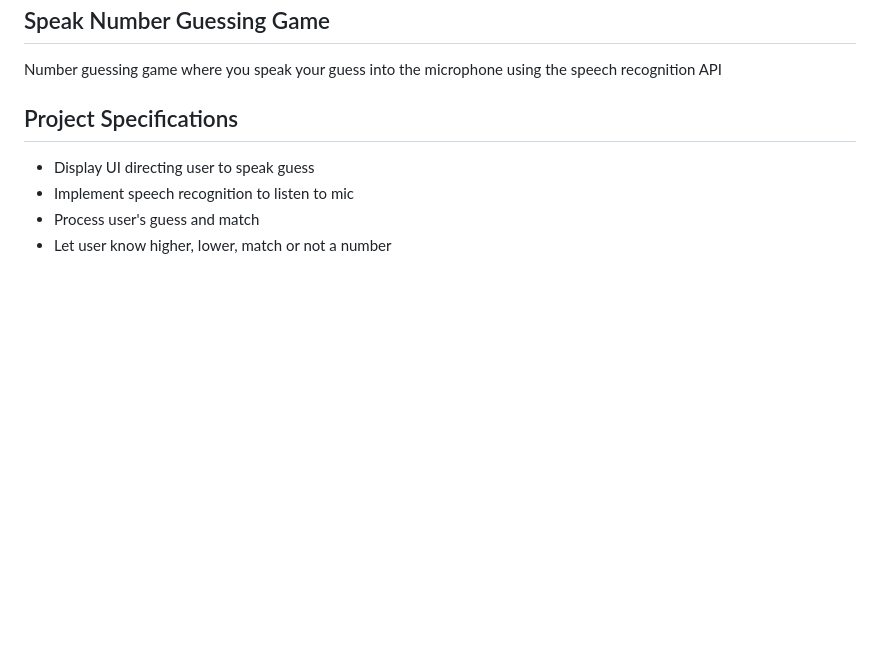
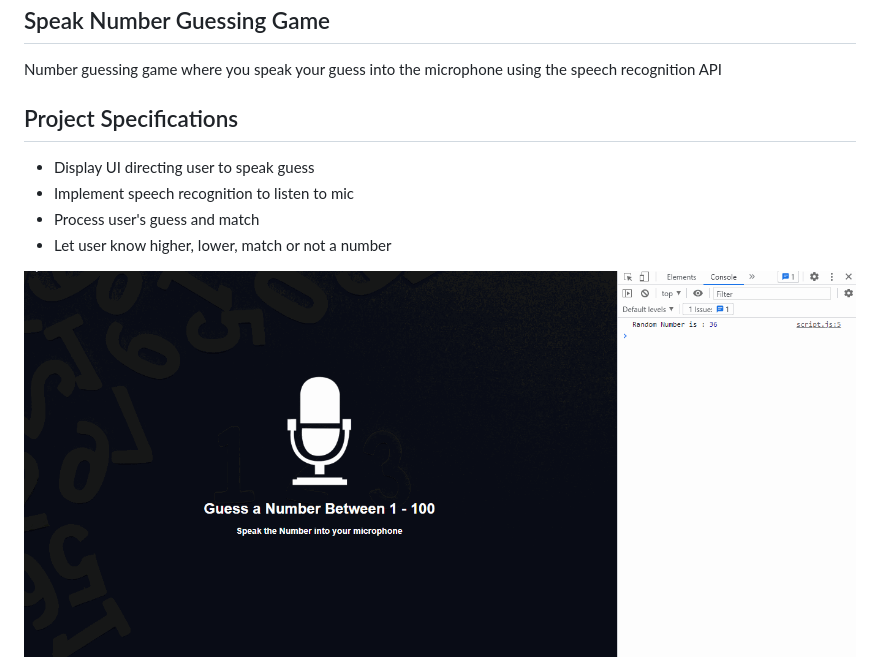
Before and after one commit to younusaliakash/javascript-dom-project-guess-the-number-by-speech-recognition-api, a Markdown page: readme.md, the part around the change. Drawn GitHub-style; pictures changed too: guess-the-number.gif (added); blank space fills up the shorter version.

```diff
--- a/readme.md
+++ b/readme.md
@@ -8,3 +8,6 @@ Number guessing game where you speak your guess into the microphone using the sp
 - Implement speech recognition to listen to mic
 - Process user's guess and match
 - Let user know higher, lower, match or not a number
+
+
+<img src="./guess-the-number.gif" alt="Speaks the number game">
```
Also changed, not shown: 1 other file.
